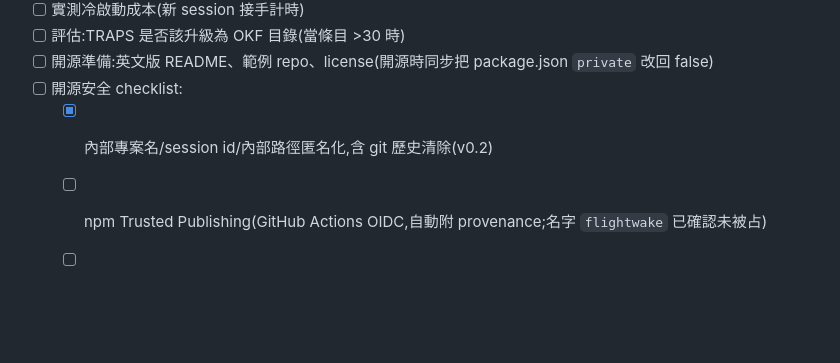
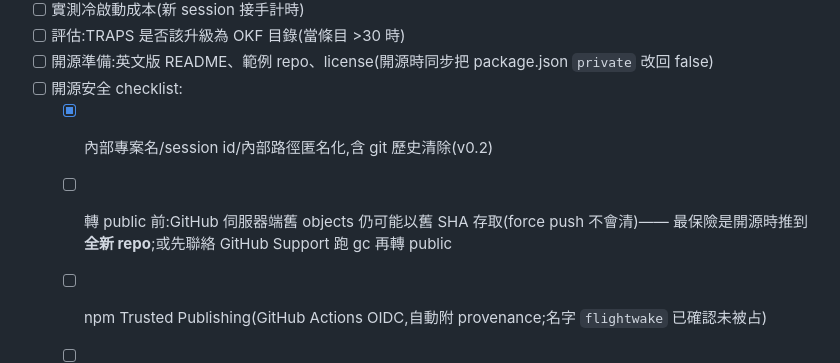
Before and after one commit to kaiwutech-TW/flightwake, a Markdown page: docs/design.md, the part around the change. Rendered like a GitHub page; blank space fills up the shorter version.

Commit message:
docs: 開源 checklist 補伺服器端舊 objects 清理注意事項
Co-Authored-By: Claude Fable 5 <noreply@anthropic.com>

```diff
--- a/docs/design.md
+++ b/docs/design.md
@@ -47,6 +47,8 @@ session 的 context window 遲早耗盡,長專案必然走偏。flightwake 是
 - [ ] 開源準備:英文版 README、範例 repo、license(開源時同步把 package.json `private` 改回 false)
 - [ ] 開源安全 checklist:
   - [x] 內部專案名/session id/內部路徑匿名化,含 git 歷史清除(v0.2)
+  - [ ] 轉 public 前:GitHub 伺服器端舊 objects 仍可能以舊 SHA 存取(force push 不會清)——
+    最保險是開源時推到**全新 repo**;或先聯絡 GitHub Support 跑 gc 再轉 public
   - [ ] npm Trusted Publishing(GitHub Actions OIDC,自動附 provenance;名字 `flightwake` 已確認未被占)
   - [ ] 轉 public 後確認 Scorecard workflow 跑起來、README 掛 badge:`https://api.scorecard.dev/projects/github.com/kaiwutech-TW/flightwake/badge`
   - [ ] GitHub 開 Private Vulnerability Reporting + branch protection(main 禁 force push)
```
